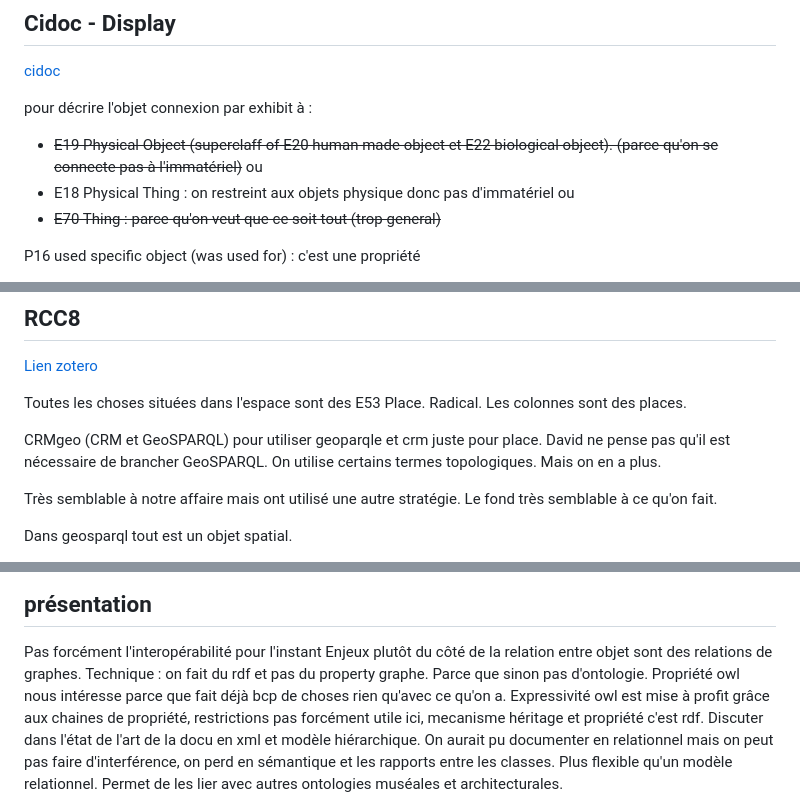
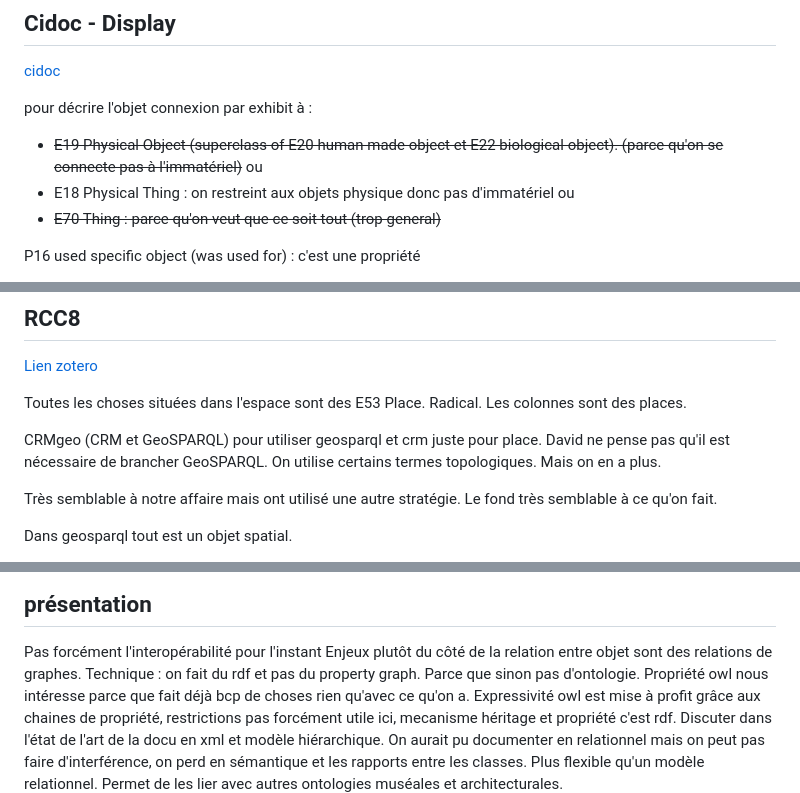
Before and after one commit to ouvroir/display, a Markdown page: cr/crDisplay2023-12-13.md, 3 parts joined by grey strips. Drawn GitHub-style.

```diff
--- a/cr/crDisplay2023-12-13.md
+++ b/cr/crDisplay2023-12-13.md
@@ -45,7 +45,7 @@ Vérifier le but.
 [cidoc](https://cidoc-crm.org/html/cidoc_crm_v7.1.1.html)
 
 pour décrire l'objet connexion par exhibit à :
-- ~~E19 Physical Object (superclaff of E20 human made object et E22 biological object). (parce qu'on se connecte pas à l'immatériel)~~
+- ~~E19 Physical Object (superclass of E20 human made object et E22 biological object). (parce qu'on se connecte pas à l'immatériel)~~
 ou
 - E18 Physical Thing : on restreint aux objets physique donc pas d'immatériel
 ou
@@ -76,7 +76,7 @@ Est-ce qu'on s'embarrasse d'une hiérarchie de classe dans élément. Il y a une
 
 Toutes les choses situées dans l'espace sont des E53 Place. Radical. Les colonnes sont des places.
 
-CRMgeo (CRM et GeoSPARQL) pour utiliser geoparqle et crm juste pour place.
+CRMgeo (CRM et GeoSPARQL) pour utiliser geosparql et crm juste pour place.
 David ne pense pas qu'il est nécessaire de brancher GeoSPARQL. On utilise certains termes topologiques. Mais on en a plus.
 
 Très semblable à notre affaire mais ont utilisé une autre stratégie. Le fond très semblable à ce qu'on fait.
@@ -122,7 +122,7 @@ Pour qui ? : communauté du web sémantique, muséale.
 
 Pas forcément l'interopérabilité pour l'instant
 Enjeux plutôt du côté de la relation entre objet sont des relations de graphes.
-Technique : on fait du rdf et pas du property graphe. Parce que sinon pas d'ontologie.
+Technique : on fait du rdf et pas du property graph. Parce que sinon pas d'ontologie.
 Propriété owl nous intéresse parce que fait déjà bcp de choses rien qu'avec ce qu'on a.
 Expressivité owl est mise à profit grâce aux chaines de propriété, restrictions pas forcément utile ici, mecanisme héritage et propriété c'est rdf.
 Discuter dans l'état de l'art de la docu en xml et modèle hiérarchique. On aurait pu documenter en relationnel mais on peut pas faire d'interférence, on perd en sémantique et les rapports entre les classes. Plus flexible qu'un modèle relationnel. Permet de les lier avec autres ontologies muséales et architecturales.
```
Also changed, not shown: cr/crDisplay2023-10-25.md (+2 -2 lines).
